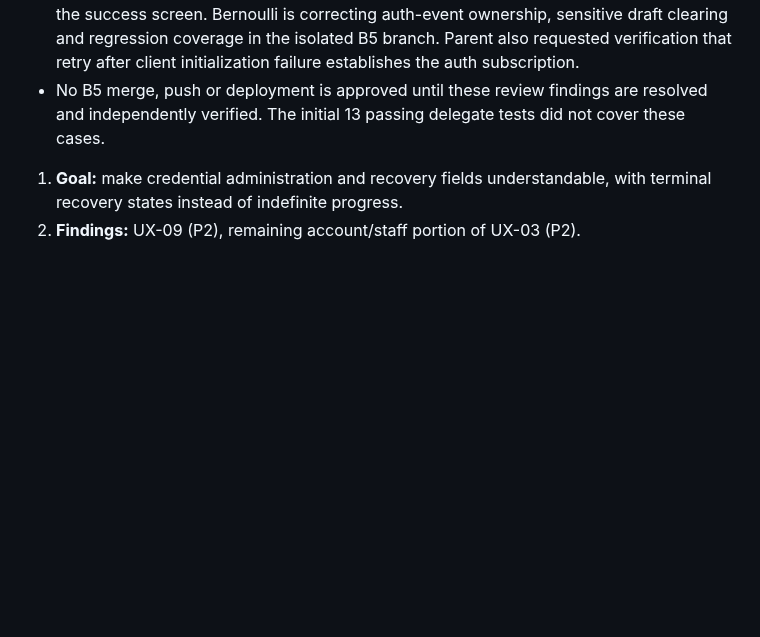
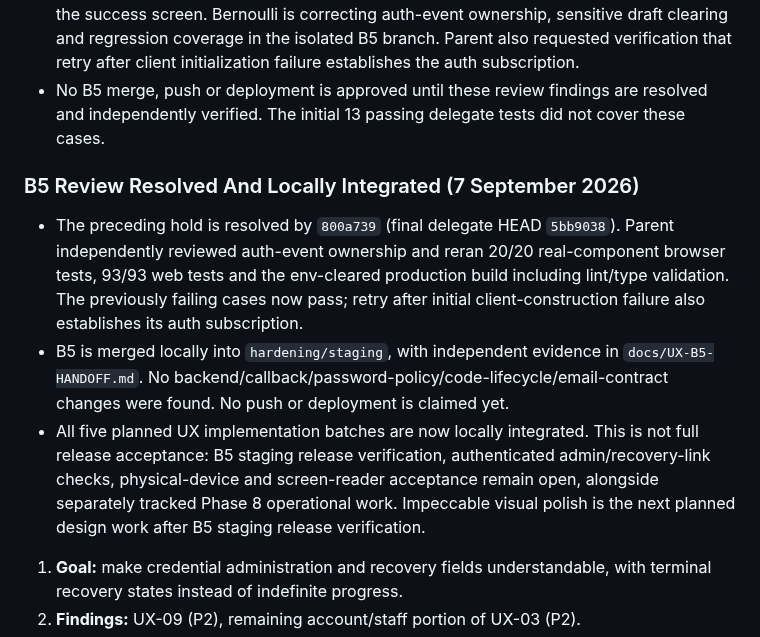
Before and after one commit to ahmedsohair/AttendanceManagement, a Markdown page: docs/UX-IMPLEMENTATION-PLAN.md, the part around the change. Drawn GitHub-style; blank space fills up the shorter version.

Commit message:
docs(ux): close B5 local review gate

```diff
--- a/docs/UX-IMPLEMENTATION-PLAN.md
+++ b/docs/UX-IMPLEMENTATION-PLAN.md
@@ -232,6 +232,12 @@ UX-03 is one audit finding with four delivery slices, not four new findings. It
 - Related source inspection shows same-account events after confirmed success can reset the success screen. Bernoulli is correcting auth-event ownership, sensitive draft clearing and regression coverage in the isolated B5 branch. Parent also requested verification that retry after client initialization failure establishes the auth subscription.
 - No B5 merge, push or deployment is approved until these review findings are resolved and independently verified. The initial 13 passing delegate tests did not cover these cases.
 
+### B5 Review Resolved And Locally Integrated (7 September 2026)
+
+- The preceding hold is resolved by `800a739` (final delegate HEAD `5bb9038`). Parent independently reviewed auth-event ownership and reran 20/20 real-component browser tests, 93/93 web tests and the env-cleared production build including lint/type validation. The previously failing cases now pass; retry after initial client-construction failure also establishes its auth subscription.
+- B5 is merged locally into `hardening/staging`, with independent evidence in `docs/UX-B5-HANDOFF.md`. No backend/callback/password-policy/code-lifecycle/email-contract changes were found. No push or deployment is claimed yet.
+- All five planned UX implementation batches are now locally integrated. This is not full release acceptance: B5 staging release verification, authenticated admin/recovery-link checks, physical-device and screen-reader acceptance remain open, alongside separately tracked Phase 8 operational work. Impeccable visual polish is the next planned design work after B5 staging release verification.
+
 1. **Goal:** make credential administration and recovery fields understandable, with terminal recovery states instead of indefinite progress.
 2. **Findings:** UX-09 (P2), remaining account/staff portion of UX-03 (P2).
 3. **Intent:** fortify for recovery states, include for field associations, articulate for honest status/error copy.
```
